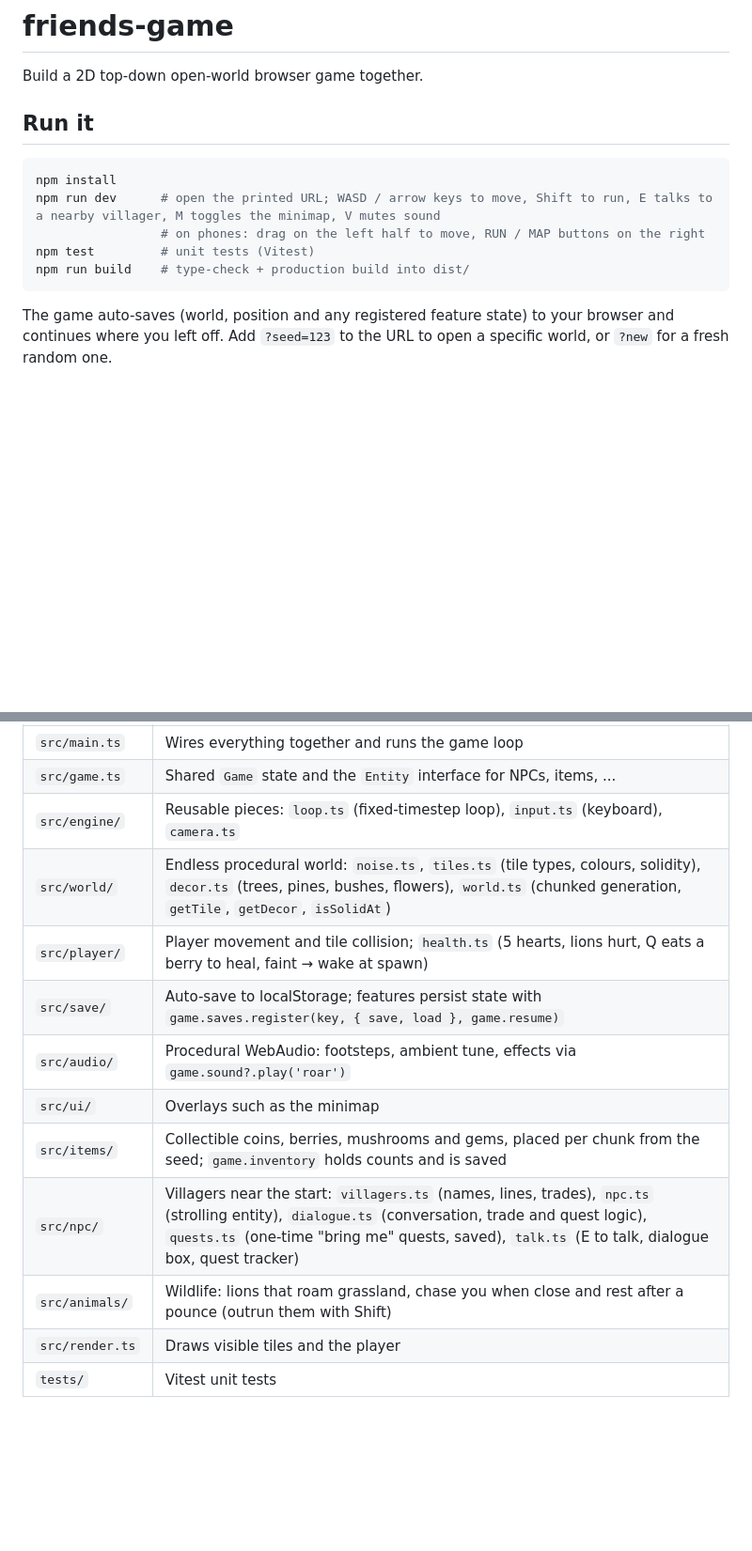
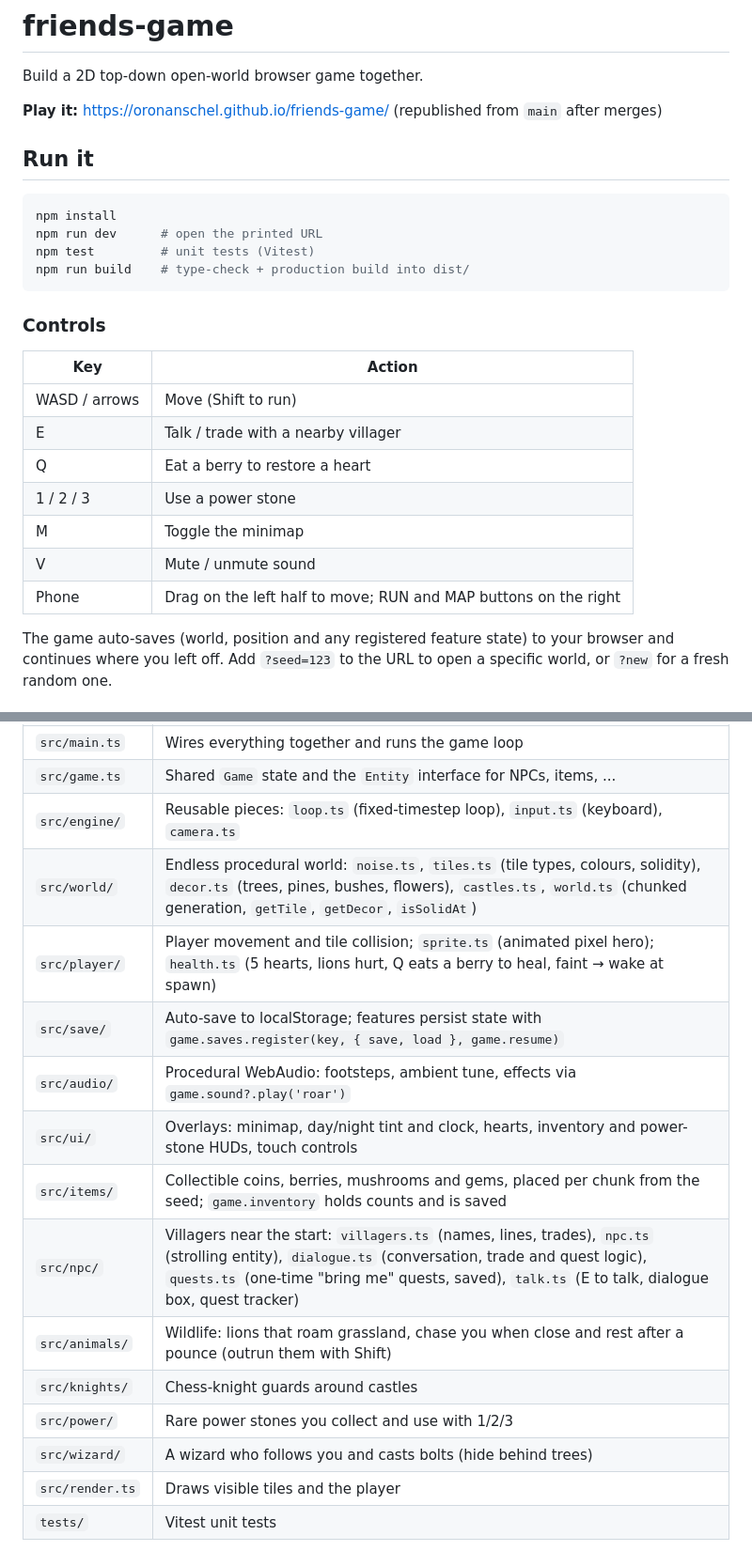
Before and after one commit to oronanschel/friends-game, a Markdown page: README.md, 2 parts joined by grey strips. Shown at 94% size. Rendered like a GitHub page; blank space fills up the shorter version.

Commit message:
README: live link, controls table, new modules, merge-fast policy
Assisted-by: Claude Code:claude-opus-5-5 (Karma42 agent oron-blue-lynx)
Co-Authored-By: Claude Opus 5.5 <noreply@anthropic.com>

````diff
--- a/README.md
+++ b/README.md
@@ -1,16 +1,29 @@
 # friends-game
 
 Build a 2D top-down open-world browser game together.
+
+**Play it:** https://oronanschel.github.io/friends-game/ (republished from `main` after merges)
 
 ## Run it
 
 ```sh
 npm install
-npm run dev      # open the printed URL; WASD / arrow keys to move, Shift to run, E talks to a nearby villager, M toggles the minimap, V mutes sound
-                 # on phones: drag on the left half to move, RUN / MAP buttons on the right
+npm run dev      # open the printed URL
 npm test         # unit tests (Vitest)
 npm run build    # type-check + production build into dist/
 ```
+
+### Controls
+
+| Key | Action |
+| --- | --- |
+| WASD / arrows | Move (Shift to run) |
+| E | Talk / trade with a nearby villager |
+| Q | Eat a berry to restore a heart |
+| 1 / 2 / 3 | Use a power stone |
+| M | Toggle the minimap |
+| V | Mute / unmute sound |
+| Phone | Drag on the left half to move; RUN and MAP buttons on the right |
 
 The game auto-saves (world, position and any registered feature state) to your browser and
 continues where you left off. Add `?seed=123` to the URL to open a specific world, or `?new` for a fresh random one.
@@ -28,14 +41,17 @@ Plain TypeScript + HTML Canvas, bundled with Vite. No game engine, so anyone can
 | `src/main.ts` | Wires everything together and runs the game loop |
 | `src/game.ts` | Shared `Game` state and the `Entity` interface for NPCs, items, ... |
 | `src/engine/` | Reusable pieces: `loop.ts` (fixed-timestep loop), `input.ts` (keyboard), `camera.ts` |
-| `src/world/` | Endless procedural world: `noise.ts`, `tiles.ts` (tile types, colours, solidity), `decor.ts` (trees, pines, bushes, flowers), `world.ts` (chunked generation, `getTile`, `getDecor`, `isSolidAt`) |
-| `src/player/` | Player movement and tile collision; `health.ts` (5 hearts, lions hurt, Q eats a berry to heal, faint → wake at spawn) |
+| `src/world/` | Endless procedural world: `noise.ts`, `tiles.ts` (tile types, colours, solidity), `decor.ts` (trees, pines, bushes, flowers), `castles.ts`, `world.ts` (chunked generation, `getTile`, `getDecor`, `isSolidAt`) |
+| `src/player/` | Player movement and tile collision; `sprite.ts` (animated pixel hero); `health.ts` (5 hearts, lions hurt, Q eats a berry to heal, faint → wake at spawn) |
 | `src/save/` | Auto-save to localStorage; features persist state with `game.saves.register(key, { save, load }, game.resume)` |
 | `src/audio/` | Procedural WebAudio: footsteps, ambient tune, effects via `game.sound?.play('roar')` |
-| `src/ui/` | Overlays such as the minimap |
+| `src/ui/` | Overlays: minimap, day/night tint and clock, hearts, inventory and power-stone HUDs, touch controls |
 | `src/items/` | Collectible coins, berries, mushrooms and gems, placed per chunk from the seed; `game.inventory` holds counts and is saved |
 | `src/npc/` | Villagers near the start: `villagers.ts` (names, lines, trades), `npc.ts` (strolling entity), `dialogue.ts` (conversation, trade and quest logic), `quests.ts` (one-time "bring me" quests, saved), `talk.ts` (E to talk, dialogue box, quest tracker) |
 | `src/animals/` | Wildlife: lions that roam grassland, chase you when close and rest after a pounce (outrun them with Shift) |
+| `src/knights/` | Chess-knight guards around castles |
+| `src/power/` | Rare power stones you collect and use with 1/2/3 |
+| `src/wizard/` | A wizard who follows you and casts bolts (hide behind trees) |
 | `src/render.ts` | Draws visible tiles and the player |
 | `tests/` | Vitest unit tests |
 
````
Also changed, not shown: other parts of README.md (+4 -3 lines).
